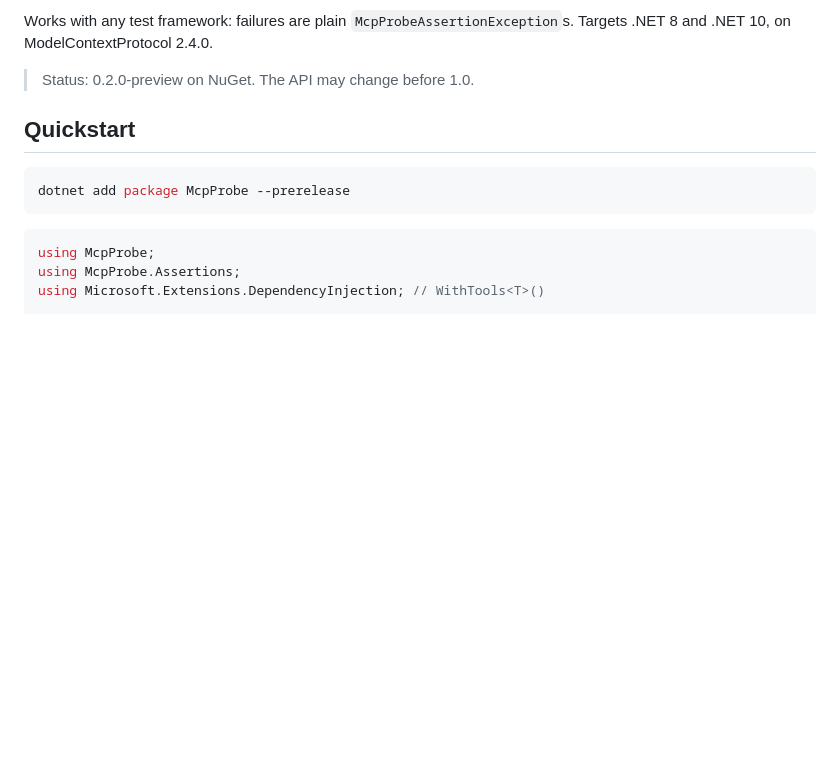
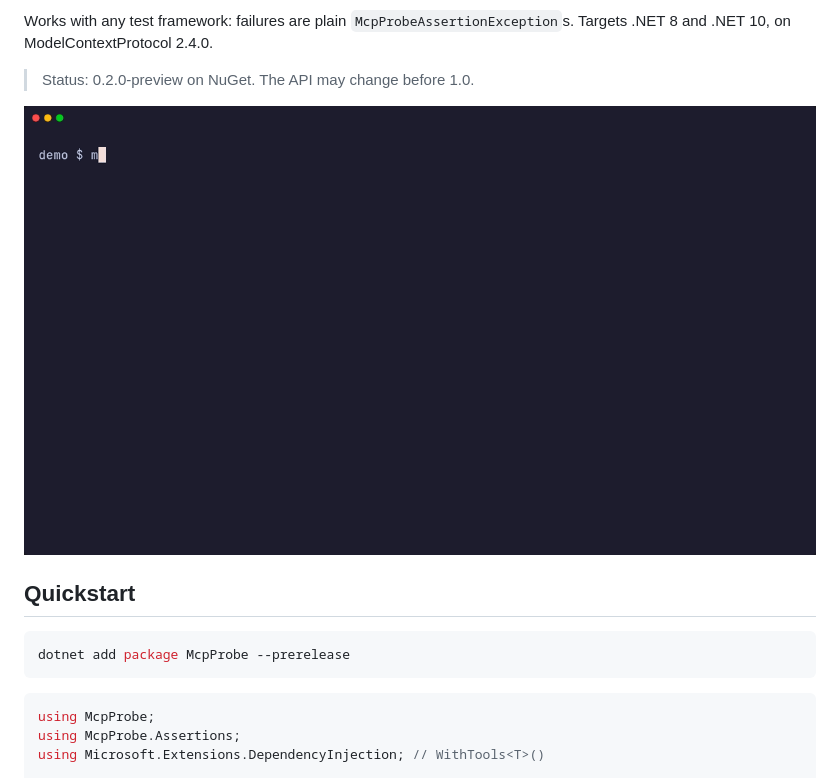
Before and after one commit to ShmueLior/mcpprobe, a Markdown page: README.md, the part around the change. GitHub-like rendering; pictures changed too: docs/demo.gif (added); blank space fills up the shorter version.

Commit message:
Add a CLI demo GIF to the README (#7)
Shows snapshot, lint, and a breaking tool-surface diff.

```diff
--- a/README.md
+++ b/README.md
@@ -15,6 +15,8 @@ Test kit for MCP servers built with the [MCP C# SDK](https://github.com/modelcon
 Works with any test framework: failures are plain `McpProbeAssertionException`s. Targets .NET 8 and .NET 10, on ModelContextProtocol 2.4.0.
 
 > Status: 0.2.0-preview on NuGet. The API may change before 1.0.
+
+![mcpprobe CLI: snapshot a server, lint it, then catch a breaking tool-surface change](docs/demo.gif)
 
 ## Quickstart
 
```
